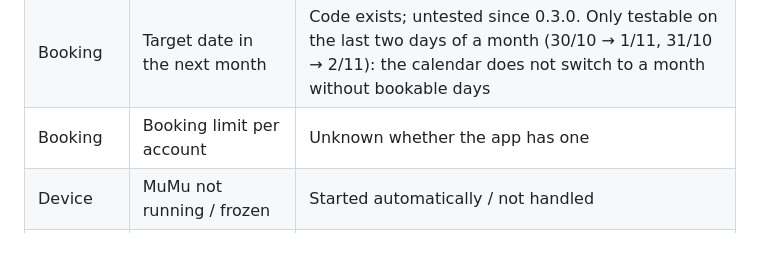
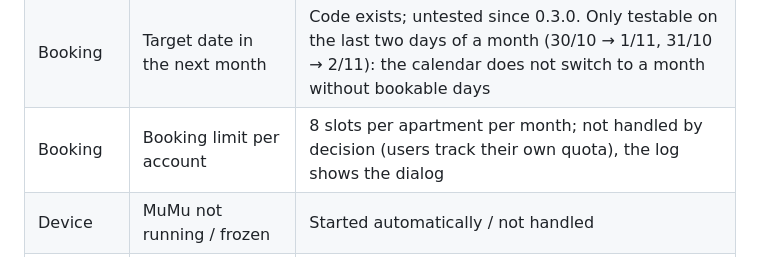
Before and after one commit to servedbyhau/vh-tennis-booker, a Markdown page: CLAUDE.md, the part around the change. Drawn GitHub-style.

Commit message:
docs: leave the booking limit to the users

```diff
--- a/CLAUDE.md
+++ b/CLAUDE.md
@@ -191,7 +191,7 @@ Telegram setup (the optional code stays) and no run history file until the app s
 | Booking | Court fully booked | Round fails; no fallback court (by decision) |
 | Booking | Slot taken by someone else at "Xác nhận" | Not handled |
 | Booking | Target date in the next month | Code exists; untested since 0.3.0. Only testable on the last two days of a month (30/10 → 1/11, 31/10 → 2/11): the calendar does not switch to a month without bookable days |
-| Booking | Booking limit per account | Unknown whether the app has one |
+| Booking | Booking limit per account | 8 slots per apartment per month; not handled by decision (users track their own quota), the log shows the dialog |
 | Device | MuMu not running / frozen | Started automatically / not handled |
 | Device | ADB lost during a run | Not handled |
 | Device | Wrong MuMu resolution | Works but scrolls; no warning |
```
